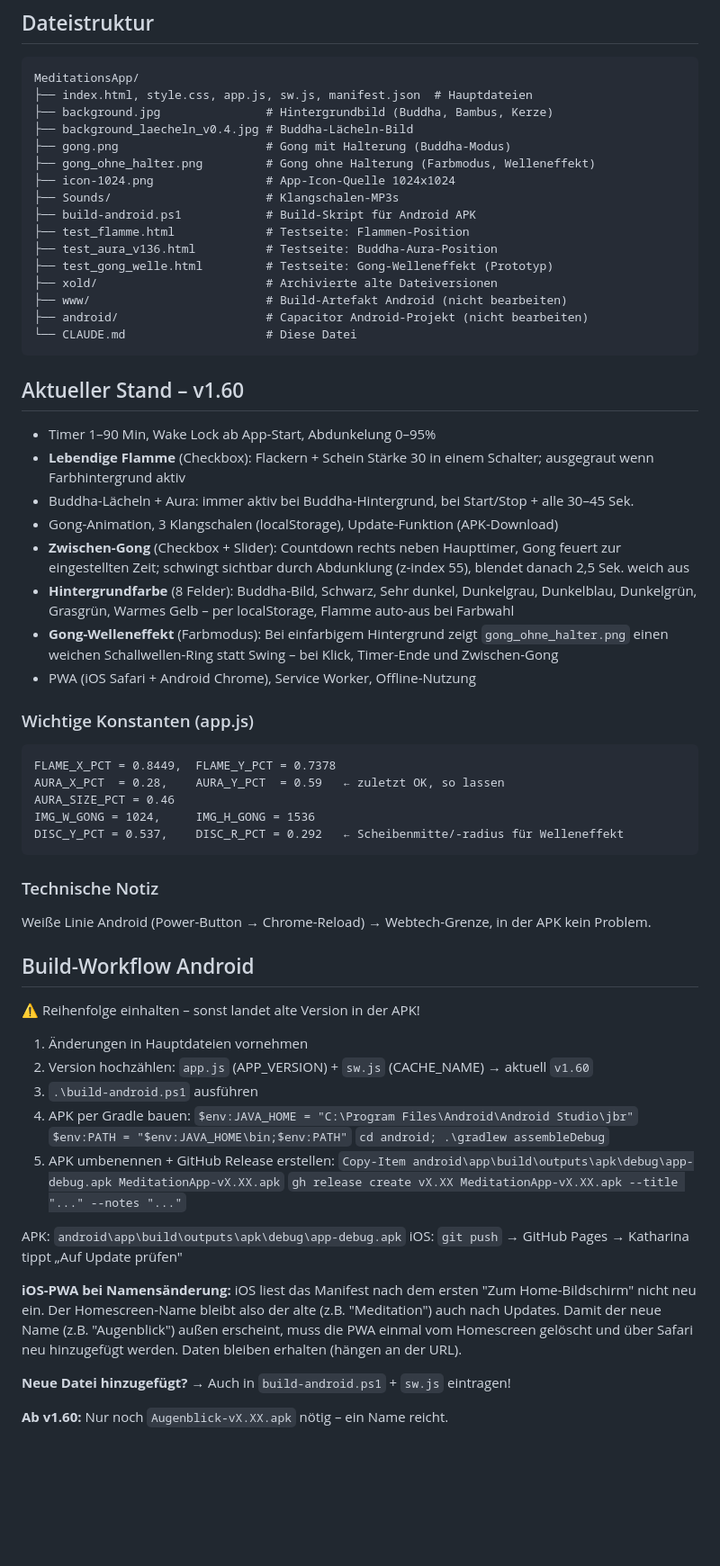
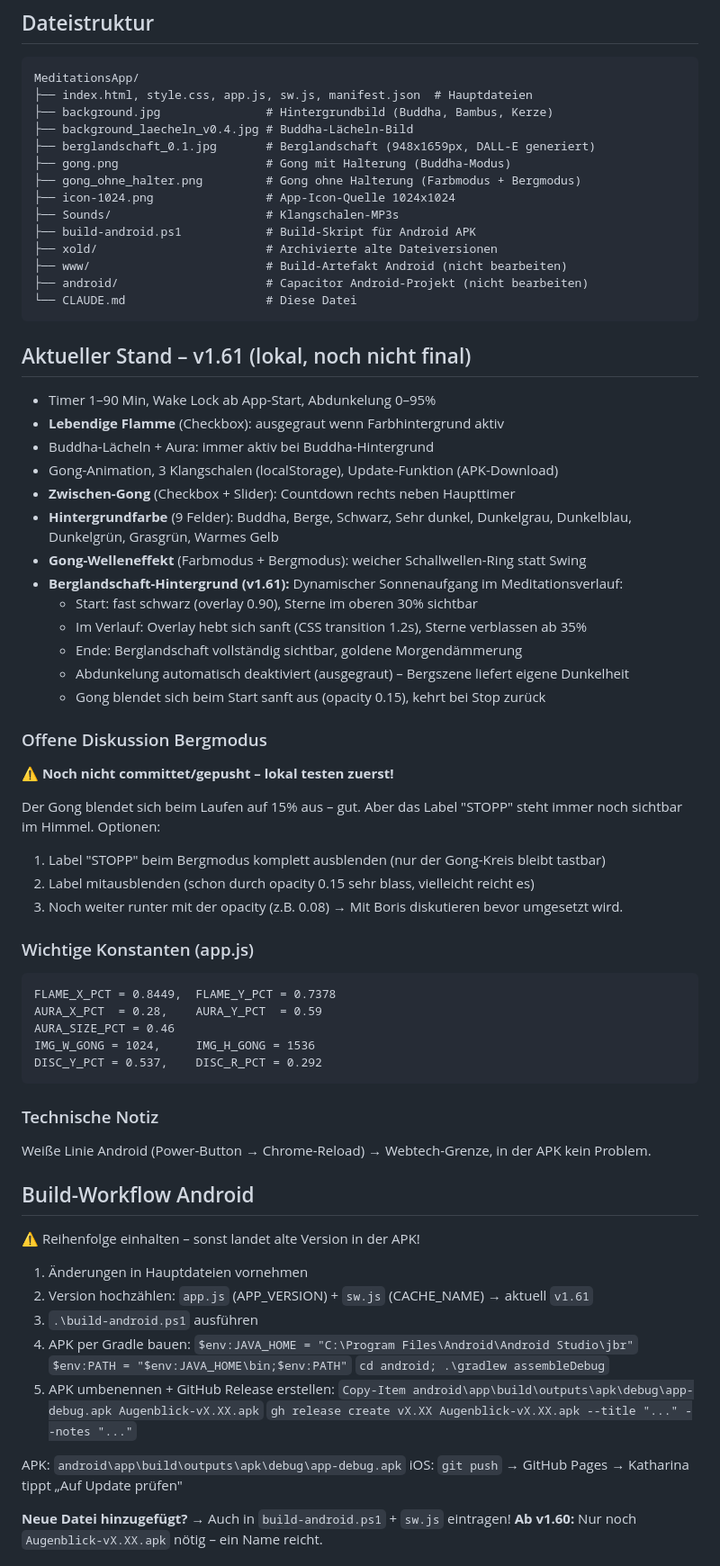
Before and after one commit to Boris1900/Meditation-App, a Markdown page: CLAUDE.md, the part around one of its changes. Shown at 90% size. Drawn GitHub-style; blank space fills up the shorter version.

````diff
--- a/CLAUDE.md
+++ b/CLAUDE.md
@@ -14,37 +14,51 @@ MeditationsApp/
 ├── index.html, style.css, app.js, sw.js, manifest.json  # Hauptdateien
 ├── background.jpg               # Hintergrundbild (Buddha, Bambus, Kerze)
 ├── background_laecheln_v0.4.jpg # Buddha-Lächeln-Bild
+├── berglandschaft_0.1.jpg       # Berglandschaft (948x1659px, DALL-E generiert)
 ├── gong.png                     # Gong mit Halterung (Buddha-Modus)
-├── gong_ohne_halter.png         # Gong ohne Halterung (Farbmodus, Welleneffekt)
+├── gong_ohne_halter.png         # Gong ohne Halterung (Farbmodus + Bergmodus)
 ├── icon-1024.png                # App-Icon-Quelle 1024x1024
 ├── Sounds/                      # Klangschalen-MP3s
 ├── build-android.ps1            # Build-Skript für Android APK
-├── test_flamme.html             # Testseite: Flammen-Position
-├── test_aura_v136.html          # Testseite: Buddha-Aura-Position
-├── test_gong_welle.html         # Testseite: Gong-Welleneffekt (Prototyp)
 ├── xold/                        # Archivierte alte Dateiversionen
 ├── www/                         # Build-Artefakt Android (nicht bearbeiten)
 ├── android/                     # Capacitor Android-Projekt (nicht bearbeiten)
 └── CLAUDE.md                    # Diese Datei
 ```
 
-## Aktueller Stand – v1.60
+## Aktueller Stand – v1.61 (lokal, noch nicht final)
+
 - Timer 1–90 Min, Wake Lock ab App-Start, Abdunkelung 0–95%
-- **Lebendige Flamme** (Checkbox): Flackern + Schein Stärke 30 in einem Schalter; ausgegraut wenn Farbhintergrund aktiv
-- Buddha-Lächeln + Aura: immer aktiv bei Buddha-Hintergrund, bei Start/Stop + alle 30–45 Sek.
+- **Lebendige Flamme** (Checkbox): ausgegraut wenn Farbhintergrund aktiv
+- Buddha-Lächeln + Aura: immer aktiv bei Buddha-Hintergrund
 - Gong-Animation, 3 Klangschalen (localStorage), Update-Funktion (APK-Download)
-- **Zwischen-Gong** (Checkbox + Slider): Countdown rechts neben Haupttimer, Gong feuert zur eingestellten Zeit; schwingt sichtbar durch Abdunklung (z-index 55), blendet danach 2,5 Sek. weich aus
-- **Hintergrundfarbe** (8 Felder): Buddha-Bild, Schwarz, Sehr dunkel, Dunkelgrau, Dunkelblau, Dunkelgrün, Grasgrün, Warmes Gelb – per localStorage, Flamme auto-aus bei Farbwahl
-- **Gong-Welleneffekt** (Farbmodus): Bei einfarbigem Hintergrund zeigt `gong_ohne_halter.png` einen weichen Schallwellen-Ring statt Swing – bei Klick, Timer-Ende und Zwischen-Gong
-- PWA (iOS Safari + Android Chrome), Service Worker, Offline-Nutzung
+- **Zwischen-Gong** (Checkbox + Slider): Countdown rechts neben Haupttimer
+- **Hintergrundfarbe** (9 Felder): Buddha, Berge, Schwarz, Sehr dunkel, Dunkelgrau, Dunkelblau, Dunkelgrün, Grasgrün, Warmes Gelb
+- **Gong-Welleneffekt** (Farbmodus + Bergmodus): weicher Schallwellen-Ring statt Swing
+- **Berglandschaft-Hintergrund (v1.61):** Dynamischer Sonnenaufgang im Meditationsverlauf:
+  - Start: fast schwarz (overlay 0.90), Sterne im oberen 30% sichtbar
+  - Im Verlauf: Overlay hebt sich sanft (CSS transition 1.2s), Sterne verblassen ab 35%
+  - Ende: Berglandschaft vollständig sichtbar, goldene Morgendämmerung
+  - Abdunkelung automatisch deaktiviert (ausgegraut) – Bergszene liefert eigene Dunkelheit
+  - Gong blendet sich beim Start sanft aus (opacity 0.15), kehrt bei Stop zurück
+
+### Offene Diskussion Bergmodus
+⚠️ **Noch nicht committet/gepusht – lokal testen zuerst!**
+
+Der Gong blendet sich beim Laufen auf 15% aus – gut. Aber das Label "STOPP" steht
+immer noch sichtbar im Himmel. Optionen:
+1. Label "STOPP" beim Bergmodus komplett ausblenden (nur der Gong-Kreis bleibt tastbar)
+2. Label mitausblenden (schon durch opacity 0.15 sehr blass, vielleicht reicht es)
+3. Noch weiter runter mit der opacity (z.B. 0.08)
+→ Mit Boris diskutieren bevor umgesetzt wird.
 
 ### Wichtige Konstanten (app.js)
 ```
 FLAME_X_PCT = 0.8449,  FLAME_Y_PCT = 0.7378
-AURA_X_PCT  = 0.28,    AURA_Y_PCT  = 0.59   ← zuletzt OK, so lassen
+AURA_X_PCT  = 0.28,    AURA_Y_PCT  = 0.59
 AURA_SIZE_PCT = 0.46
 IMG_W_GONG = 1024,     IMG_H_GONG = 1536
-DISC_Y_PCT = 0.537,    DISC_R_PCT = 0.292   ← Scheibenmitte/-radius für Welleneffekt
+DISC_Y_PCT = 0.537,    DISC_R_PCT = 0.292
 ```
 
 ### Technische Notiz
@@ -54,25 +68,19 @@ Weiße Linie Android (Power-Button → Chrome-Reload) → Webtech-Grenze, in der
 ⚠️ Reihenfolge einhalten – sonst landet alte Version in der APK!
 
 1. Änderungen in Hauptdateien vornehmen
-2. Version hochzählen: `app.js` (APP_VERSION) + `sw.js` (CACHE_NAME) → aktuell `v1.60`
+2. Version hochzählen: `app.js` (APP_VERSION) + `sw.js` (CACHE_NAME) → aktuell `v1.61`
 3. `.\build-android.ps1` ausführen
 4. APK per Gradle bauen:
    `$env:JAVA_HOME = "C:\Program Files\Android\Android Studio\jbr"`
    `$env:PATH = "$env:JAVA_HOME\bin;$env:PATH"`
    `cd android; .\gradlew assembleDebug`
 5. APK umbenennen + GitHub Release erstellen:
-   `Copy-Item android\app\build\outputs\apk\debug\app-debug.apk MeditationApp-vX.XX.apk`
-   `gh release create vX.XX MeditationApp-vX.XX.apk --title "..." --notes "..."`
+   `Copy-Item android\app\build\outputs\apk\debug\app-debug.apk Augenblick-vX.XX.apk`
+   `gh release create vX.XX Augenblick-vX.XX.apk --title "..." --notes "..."`
 
 APK: `android\app\build\outputs\apk\debug\app-debug.apk`
 iOS: `git push` → GitHub Pages → Katharina tippt „Auf Update prüfen"
 
-**iOS-PWA bei Namensänderung:** iOS liest das Manifest nach dem ersten "Zum Home-Bildschirm"
-nicht neu ein. Der Homescreen-Name bleibt also der alte (z.B. "Meditation") auch nach Updates.
-Damit der neue Name (z.B. "Augenblick") außen erscheint, muss die PWA einmal vom Homescreen
-gelöscht und über Safari neu hinzugefügt werden. Daten bleiben erhalten (hängen an der URL).
-
 **Neue Datei hinzugefügt?** → Auch in `build-android.ps1` + `sw.js` eintragen!
-
 **Ab v1.60:** Nur noch `Augenblick-vX.XX.apk` nötig – ein Name reicht.
 
````
Also changed, not shown: other parts of CLAUDE.md (+35 -26 lines).
